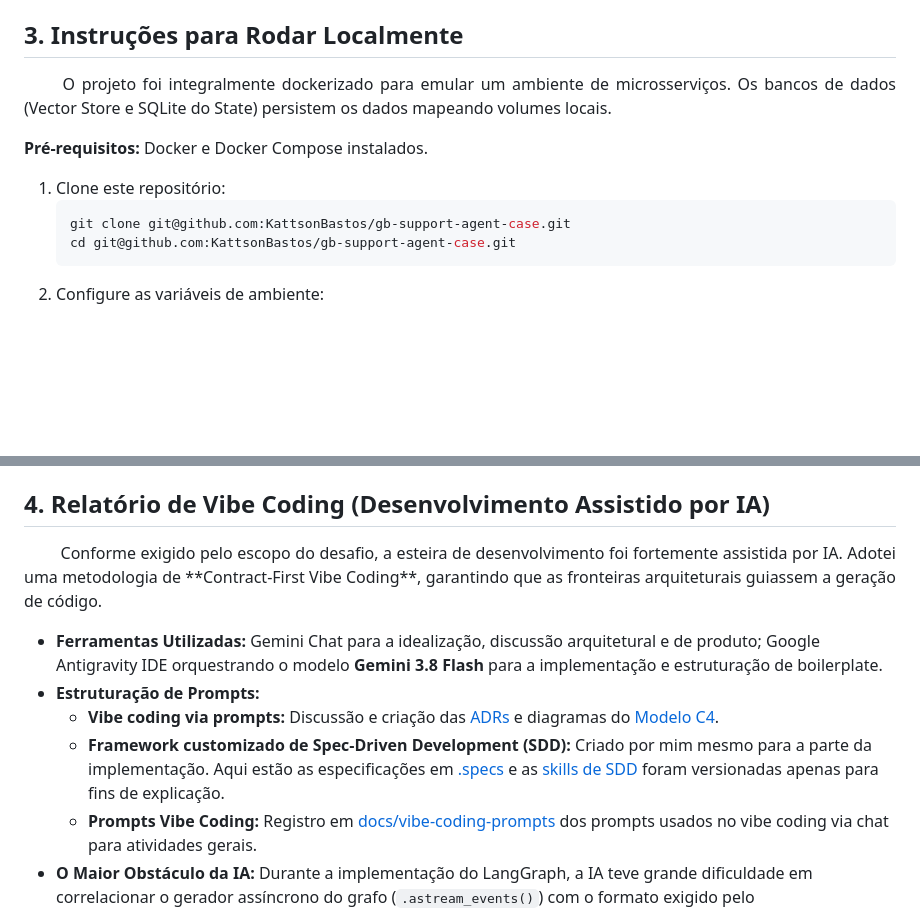
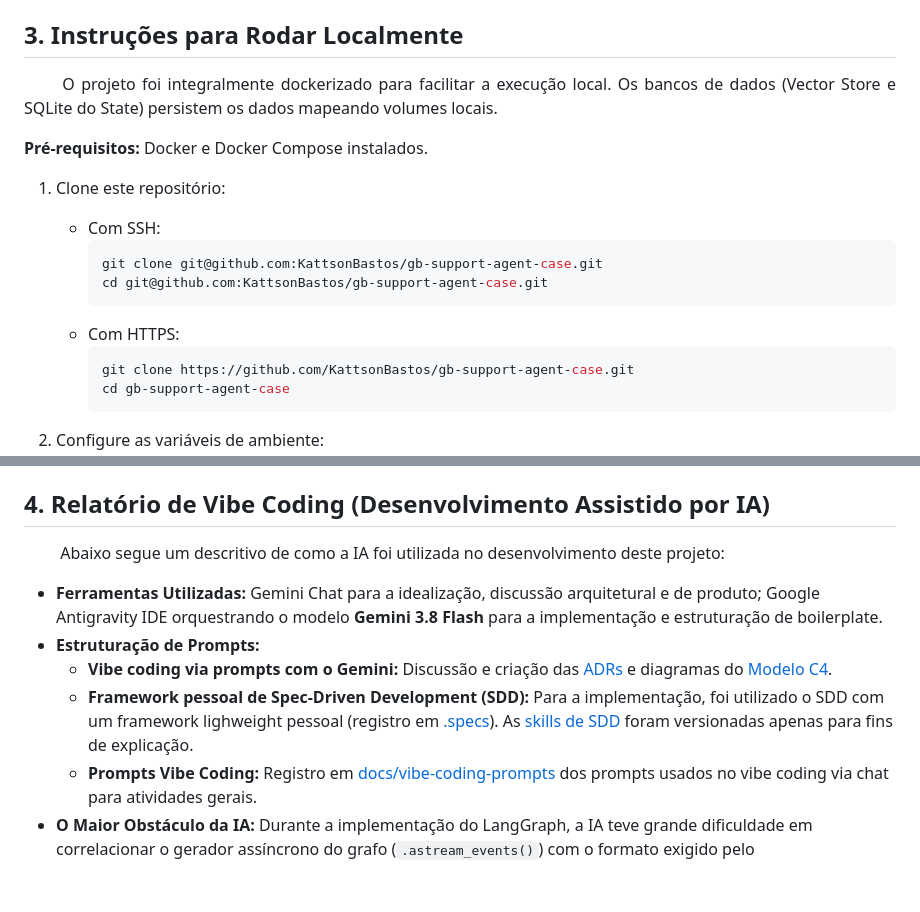
Before and after one commit to KattsonBastos/gb-support-agent-case, a Markdown page: README.md, 2 parts joined by grey strips. Drawn GitHub-style; blank space fills up the shorter version.

Commit message:
docs: update README with HTTPS clone option and refine development description

````diff
--- a/README.md
+++ b/README.md
@@ -27,16 +27,24 @@ Para garantir a escalabilidade técnica e a segurança operacional exigidas pelo
 ## 3. Instruções para Rodar Localmente
 <p align="justify">
 &ensp;&ensp;&ensp;&ensp;
-O projeto foi integralmente dockerizado para emular um ambiente de microsserviços. Os bancos de dados (Vector Store e SQLite do State) persistem os dados mapeando volumes locais.
+O projeto foi integralmente dockerizado para facilitar a execução local. Os bancos de dados (Vector Store e SQLite do State) persistem os dados mapeando volumes locais.
 </p>
 
 **Pré-requisitos:** Docker e Docker Compose instalados.
 
 1.  Clone este repositório:
-    ```bash
-    git clone git@github.com:KattsonBastos/gb-support-agent-case.git
-    cd git@github.com:KattsonBastos/gb-support-agent-case.git
-    ```
+
+    *   Com SSH:
+        ```bash
+        git clone git@github.com:KattsonBastos/gb-support-agent-case.git
+        cd git@github.com:KattsonBastos/gb-support-agent-case.git
+        ```
+    *   Com HTTPS:
+        ```bash
+        git clone https://github.com/KattsonBastos/gb-support-agent-case.git
+        cd gb-support-agent-case
+        ```
+
 2.  Configure as variáveis de ambiente:
     *   Duplique o arquivo [`.env.example`](.env.example) e renomeie para `.env`.
     *   Insira as suas chaves de API (`OPENAI_API_KEY` ou `GOOGLE_API_KEY`, e credenciais do `LANGFUSE` para observabilidade).
@@ -53,13 +61,13 @@ O projeto foi integralmente dockerizado para emular um ambiente de microsserviç
 
 <p align="justify">
 &ensp;&ensp;&ensp;&ensp;
-Conforme exigido pelo escopo do desafio, a esteira de desenvolvimento foi fortemente assistida por IA. Adotei uma metodologia de **Contract-First Vibe Coding**, garantindo que as fronteiras arquiteturais guiassem a geração de código.
+Abaixo segue um descritivo de como a IA foi utilizada no desenvolvimento deste projeto:
 </p>
 
 *   **Ferramentas Utilizadas:** Gemini Chat para a idealização, discussão arquitetural e de produto; Google Antigravity IDE orquestrando o modelo **Gemini 3.8 Flash** para a implementação e estruturação de boilerplate.
 *   **Estruturação de Prompts:**
-    *   **Vibe coding via prompts:** Discussão e criação das [ADRs](docs/adrs) e diagramas do [Modelo C4](docs/c4-model).
-    *   **Framework customizado de Spec-Driven Development (SDD):** Criado por mim mesmo para a parte da implementação. Aqui estão as especificações em [.specs](.specs) e as [skills de SDD](.agents/skills) foram versionadas apenas para fins de explicação.
+    *   **Vibe coding via prompts com o Gemini:** Discussão e criação das [ADRs](docs/adrs) e diagramas do [Modelo C4](docs/c4-model).
+    *   **Framework pessoal de Spec-Driven Development (SDD):** Para a implementação, foi utilizado o SDD com um framework lighweight pessoal (registro em [.specs](.specs)). As [skills de SDD](.agents/skills) foram versionadas apenas para fins de explicação.
     *   **Prompts Vibe Coding:** Registro em [docs/vibe-coding-prompts](docs/vibe-coding-prompts) dos prompts usados no vibe coding via chat para atividades gerais.
 *   **O Maior Obstáculo da IA:** Durante a implementação do LangGraph, a IA teve grande dificuldade em correlacionar o gerador assíncrono do grafo (`.astream_events()`) com o formato exigido pelo `StreamingResponse` do FastAPI. O modelo insistia em devolver objetos internos de roteamento do LangChain no meio do stream SSE, quebrando a interface do usuário.
 *   **A Correção (Human-in-the-Loop):** Intervi criando um filtro heurístico na função geradora do FastAPI ([`src/api/routes.py`](src/api/routes.py)). Ajustei o loop assíncrono para inspecionar os dicionários gerados pelo evento, garantindo que o `yield` ocorresse estritamente quando a chave `"event"` fosse `on_chat_model_stream`, formatando manualmente o chunk no padrão nativo de Server-Sent Events (`data: {chunk}\n\n`).
````
